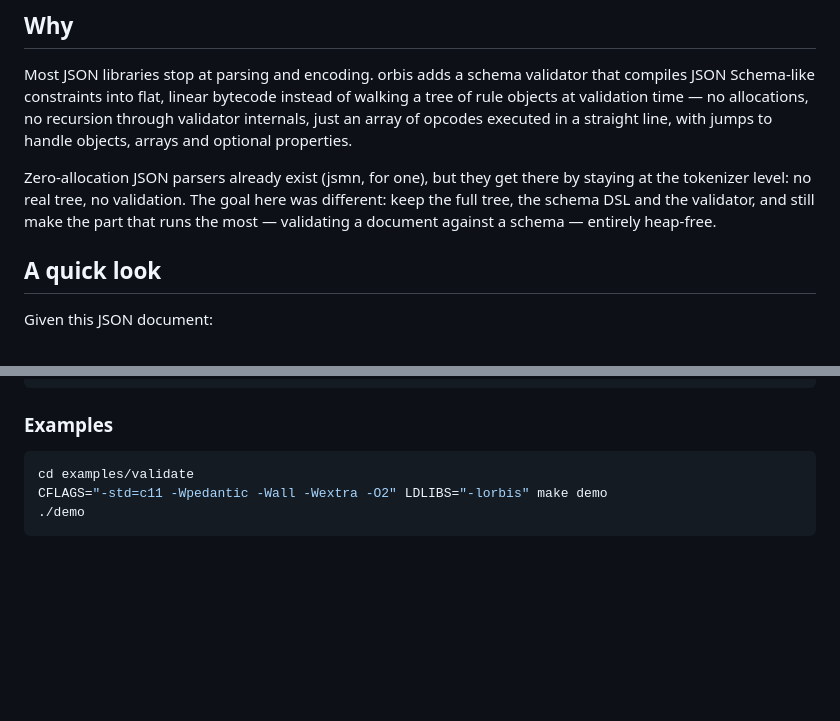
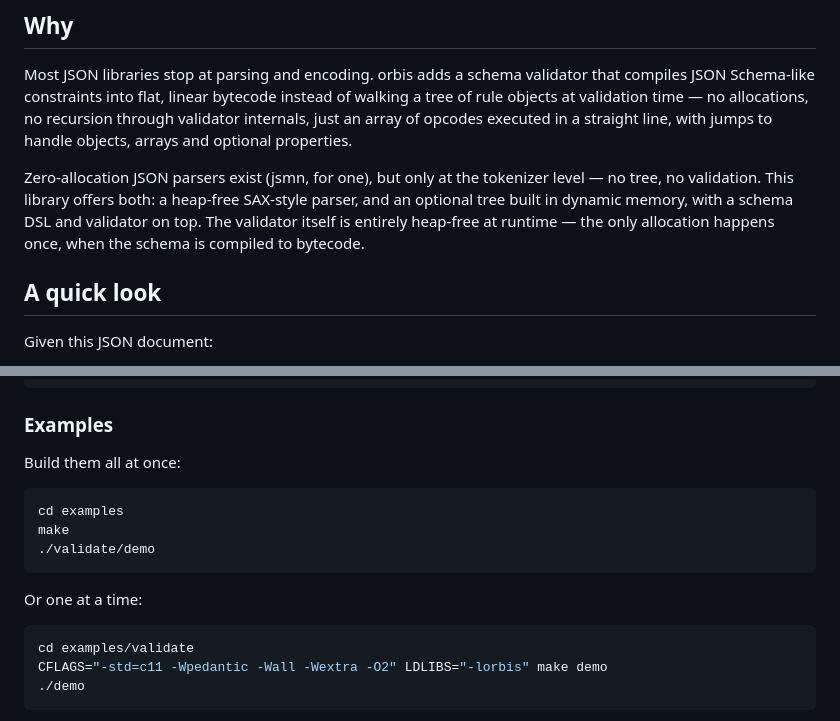
Before and after one commit to davranfor/orbis, a Markdown page: README.md, 2 parts joined by grey strips. GitHub-like rendering; blank space fills up the shorter version.

````diff
--- a/README.md
+++ b/README.md
@@ -18,11 +18,12 @@ allocations, no recursion through validator internals, just an array of
 opcodes executed in a straight line, with jumps to handle objects, arrays
 and optional properties.
 
-Zero-allocation JSON parsers already exist (jsmn, for one), but they get
-there by staying at the tokenizer level: no real tree, no validation. The
-goal here was different: keep the full tree, the schema DSL and the
-validator, and still make the part that runs the most — validating a
-document against a schema — entirely heap-free.
+Zero-allocation JSON parsers exist (jsmn, for one), but only at the
+tokenizer level — no tree, no validation. This library offers both: a
+heap-free SAX-style parser, and an optional tree built in dynamic memory,
+with a schema DSL and validator on top. The validator itself is entirely
+heap-free at runtime — the only allocation happens once, when the schema
+is compiled to bytecode.
 
 ## A quick look
 
@@ -244,6 +245,16 @@ make run
 
 ### Examples
 
+Build them all at once:
+
+```sh
+cd examples
+make
+./validate/demo
+```
+
+Or one at a time:
+
 ```sh
 cd examples/validate
 CFLAGS="-std=c11 -Wpedantic -Wall -Wextra -O2" LDLIBS="-lorbis" make demo
````
